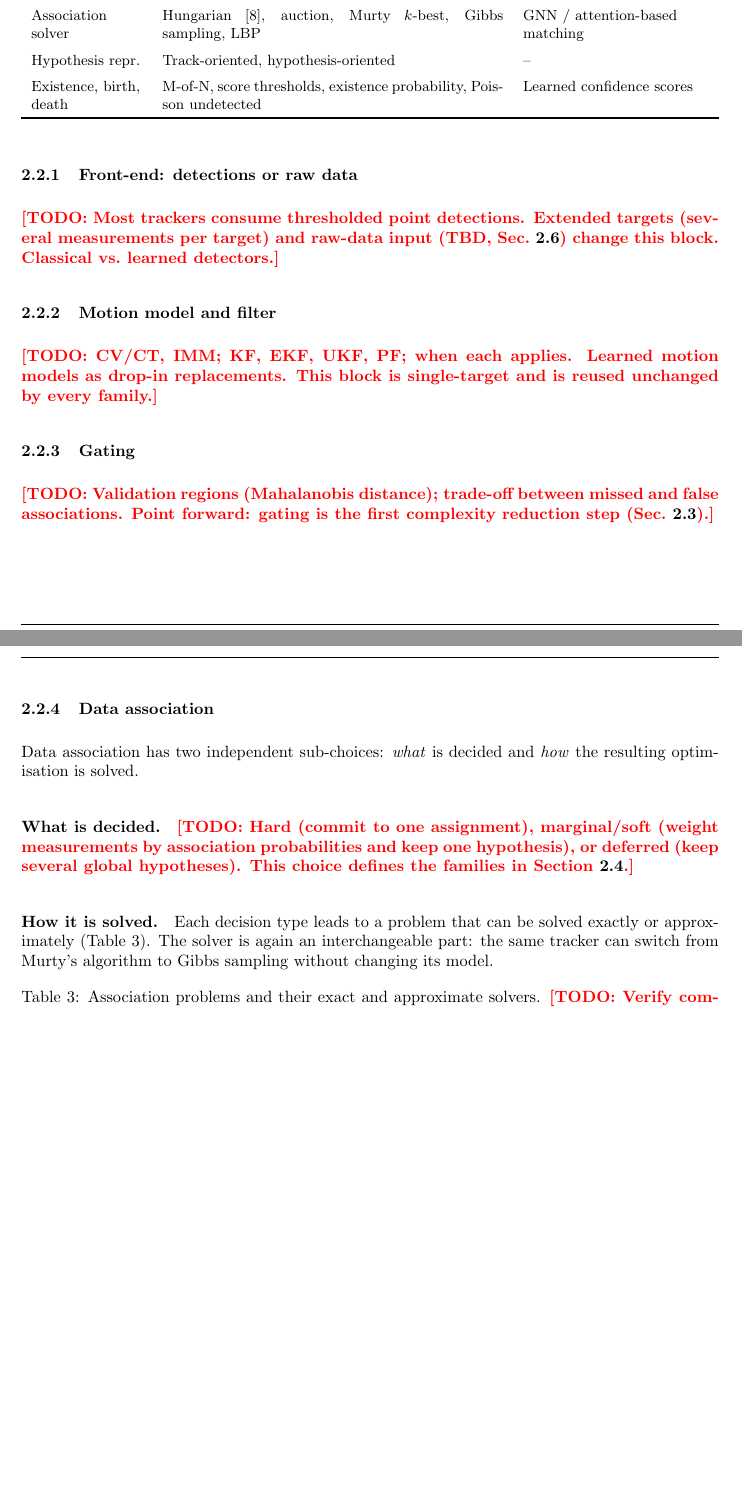
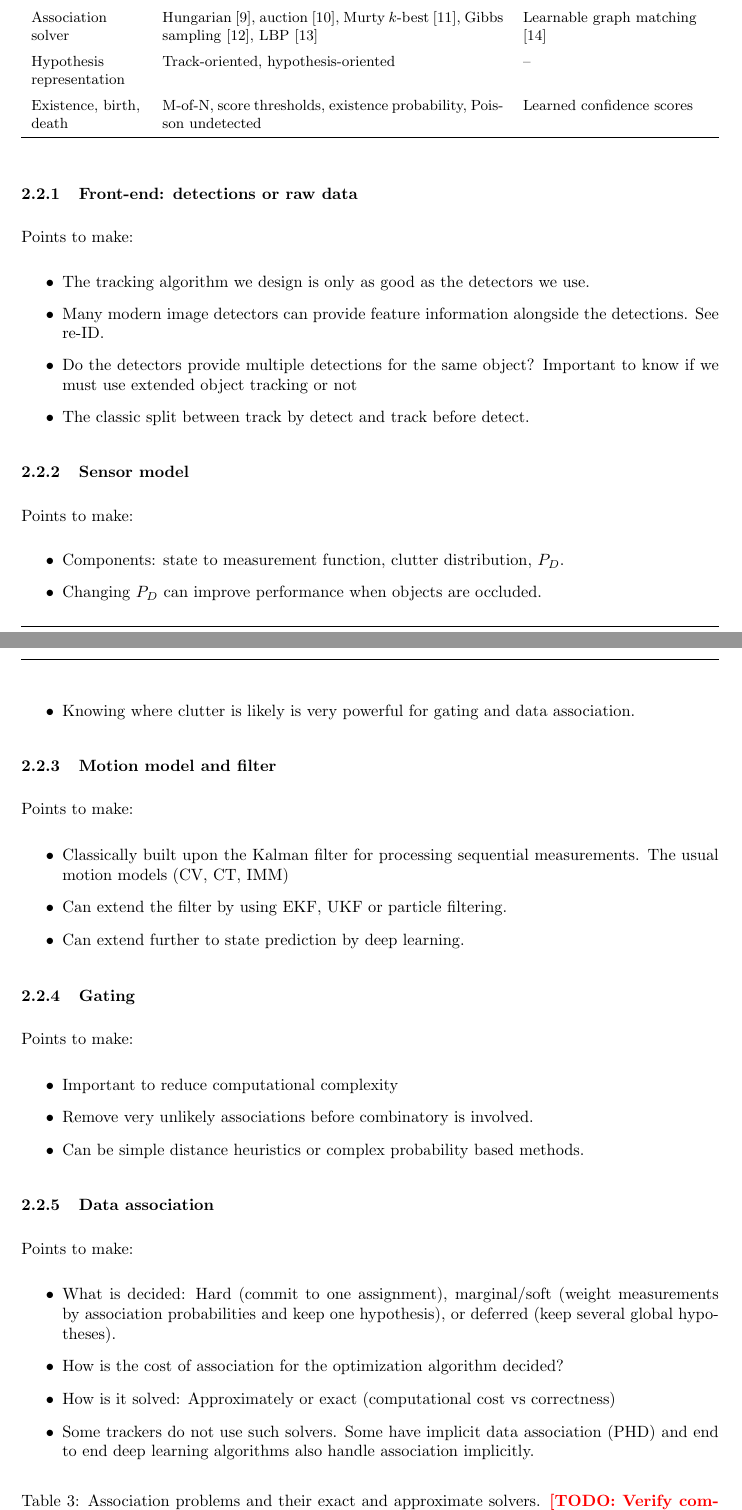
Before and after one commit to bjormsae/Prosjektoppgave-LaTeX-, a LaTeX paper (main.tex, which reads Sections/mtt_overview.tex): two parts of pages 10 and 11 of 37, joined at a grey line, cut so that both start at the same text, the shorter picture padded with empty space. Compiled offline with pdfLaTeX.

Commit message:
Anatomy of a tracker skeleton finished

```diff
--- a/Sections/mtt_overview.tex
+++ b/Sections/mtt_overview.tex
@@ -150,47 +150,60 @@ Block & Classical options & \textcolor{accLRN}{Learned options} \\
 \midrule
 Front-end      & Thresholding, raw data (TBD) & CNN detectors (e.g.\ YOLO \cite{yolo}, CenterPoint \cite{centerpoint}) \\ \addlinespace
 Sensor model   & Constant $\PD$ and clutter rate & Learned $\PD$ / clutter maps \\ \addlinespace
-Motion model   & CV, CT, multiple models (IMM) & RNN/LSTM motion, learned dynamics \\ \addlinespace
-Filter         & KF, EKF, UKF, particle filter, Gaussian mixtures & KalmanNet-style learned gain \cite{kalmannet} \\ \addlinespace
+Motion model   & CV, CT, multiple models (IMM) & DiffMOT; learned dynamics \cite{learned_motion} \\ \addlinespace
+Filter         & KF, EKF, UKF, particle filter & KalmanNet-style learned gain \cite{kalmannet} \\ \addlinespace
 Gating         & Ellipsoidal (Mahalanobis), rectangular & Learned similarity thresholds \\ \addlinespace
-Association cost & Kinematic likelihood \TODO{Maha?} & Appearance / re-ID embeddings, learned affinity \\ \addlinespace
+Association cost & Kinematic likelihood; Mahalanobis & Appearance / re-ID embeddings, learned affinity \\ \addlinespace
 Association decision & Hard, marginal (soft), deferred (multiple hypotheses) & (decided by the family, Sec.~\ref{sec:map}) \\ \addlinespace
-Association solver & Hungarian \cite{hungarian}, auction, Murty $k$-best, Gibbs sampling, LBP & GNN / attention-based matching \\ \addlinespace
-Hypothesis repr. & Track-oriented, hypothesis-oriented & -- \\ \addlinespace
+Association solver & Hungarian \cite{hungarian}, auction \cite{auction}, Murty $k$-best \cite{Murty}, Gibbs sampling \cite{gibbs_glmb}, LBP \cite{loopy_belief_prop} & Learnable graph matching \cite{learnable_graph_match} \\ \addlinespace
+Hypothesis representation & Track-oriented, hypothesis-oriented & -- \\ \addlinespace
 Existence, birth, death & M-of-N, score thresholds, existence probability, Poisson undetected & Learned confidence scores \\
 \bottomrule
 \end{tabularx}
 \end{table}
 
 \subsubsection{Front-end: detections or raw data}
-\TODO{Most trackers consume thresholded point detections. Extended
-targets (several measurements per target) and raw-data input (TBD,
-Sec.~\ref{sec:outside}) change this block. Classical vs.\ learned detectors.}
+Points to make:
+\begin{itemize}
+    \item The tracking algorithm we design is only as good as the detectors we use.
+    \item Many modern image detectors can provide feature information alongside the detections. See re-ID.
+    \item Do the detectors provide multiple detections for the same object? Important to know if we must use extended object tracking or not
+    \item The classic split between track by detect and track before detect.
+\end{itemize}
+
+\subsubsection{Sensor model}
+Points to make:
+\begin{itemize}
+    \item Components: state to measurement function, clutter distribution, $P_D$.
+    \item Changing $P_D$ can improve performance when objects are occluded.
+    \item Knowing where clutter is likely is very powerful for gating and data association.
+\end{itemize}
 
 \subsubsection{Motion model and filter}
-\TODO{CV/CT, IMM; KF, EKF, UKF, PF; when each applies. Learned motion
-models as drop-in replacements. This block is single-target and is
-reused unchanged by every family.}
+Points to make:
+\begin{itemize}
+    \item Classically built upon the Kalman filter for processing sequential measurements. The usual motion models (CV, CT, IMM)
+    \item Can extend the filter by using EKF, UKF or particle filtering.
+    \item Can extend further to state prediction by deep learning.
+\end{itemize}
 
 \subsubsection{Gating}
-\TODO{Validation regions (Mahalanobis distance); trade-off between missed
-and false associations. Point forward: gating is the first complexity
-reduction step (Sec.~\ref{sec:complexity}).}
+Points to make:
+\begin{itemize}
+    \item Important to reduce computational complexity
+    \item Remove very unlikely associations before combinatory is involved.
+    \item Can be simple distance heuristics or complex probability based methods.
+\end{itemize}
 
 \subsubsection{Data association}
 \label{sec:anatomy-da}
-Data association has two independent sub-choices: \emph{what} is decided
-and \emph{how} the resulting optimisation is solved.
-
-\paragraph{What is decided.} \TODO{Hard (commit to one assignment),
-marginal/soft (weight measurements by association probabilities and keep
-one hypothesis), or deferred (keep several global hypotheses). This
-choice defines the families in Section~\ref{sec:map}.}
-
-\paragraph{How it is solved.} Each decision type leads to a problem that
-can be solved exactly or approximately (Table~\ref{tab:solvers}). The
-solver is again an interchangeable part: the same tracker can switch
-from Murty's algorithm to Gibbs sampling without changing its model.
+Points to make:
+\begin{itemize}
+    \item What is decided: Hard (commit to one assignment), marginal/soft (weight measurements by association probabilities and keep one hypothesis), or deferred (keep several global hypotheses).
+    \item How is the cost of association for the optimization algorithm decided?
+    \item How is it solved: Approximately or exact (computational cost vs correctness)
+    \item Some trackers do not use such solvers. Some have implicit data association (PHD) and end to end deep learning algorithms also handle association implicitly.
+\end{itemize}
 
 \begin{table}[htbp]
 \centering\small
@@ -227,0 +230 @@ single-target hypotheses), and that it enables N-scan pruning per track.}
+    \item When several hypotheses are kept, they can be stored in two ways. The distinction is mainly important for implementation.
```
Also changed, not shown: references.bib (+80 -0 lines), Sections/mtt_overview.tex (47 more changed lines).
